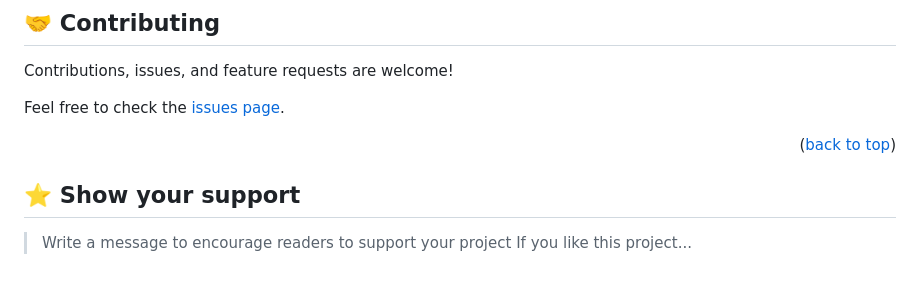
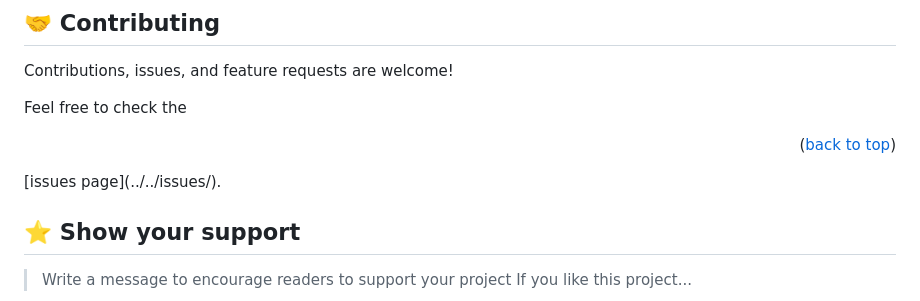
Before and after one commit to wolterbwambale/mobile-portfolio, a Markdown page: README.md, the part around the change printed below. Drawn GitHub-style; blank space fills up the shorter version.

Commit message:
fixed linters

```diff
--- a/README.md
+++ b/README.md
@@ -148,10 +147,10 @@ It will be deployed after merge
 
 Contributions, issues, and feature requests are welcome!
 
-Feel free to check the [issues page](../../issues/).
+Feel free to check the
 
 <p align="right">(<a href="#readme-top">back to top</a>)</p>
-
+[issues page](../../issues/).
 <!-- SUPPORT -->
 
 ## ⭐️ Show your support <a name="support"></a>
```
Also changed, not shown: other parts of README.md (+0 -1 lines).
